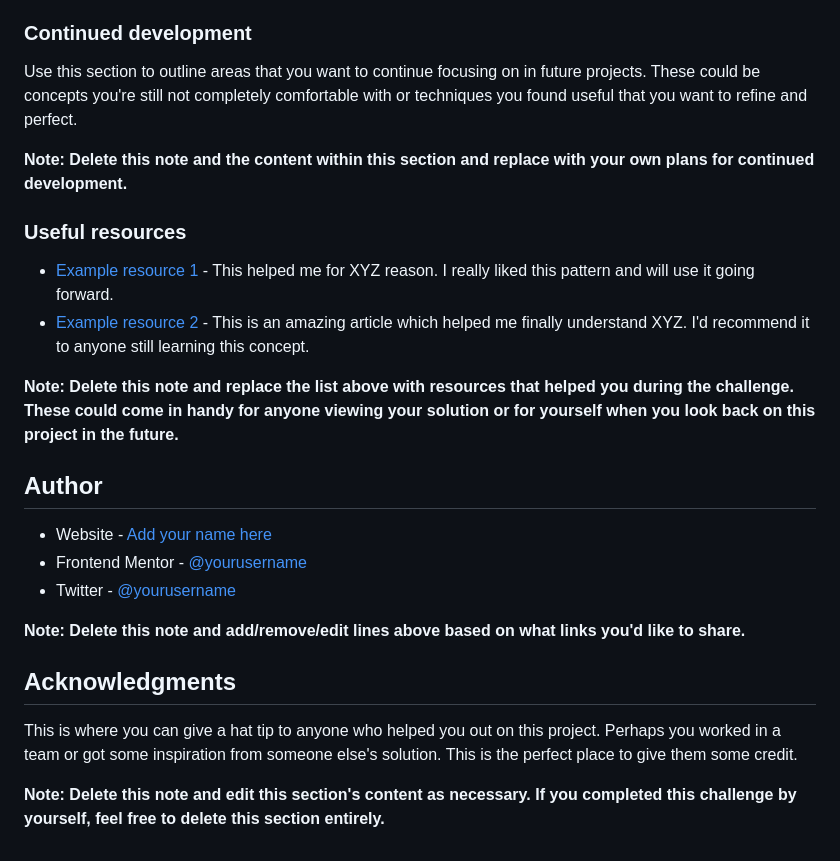
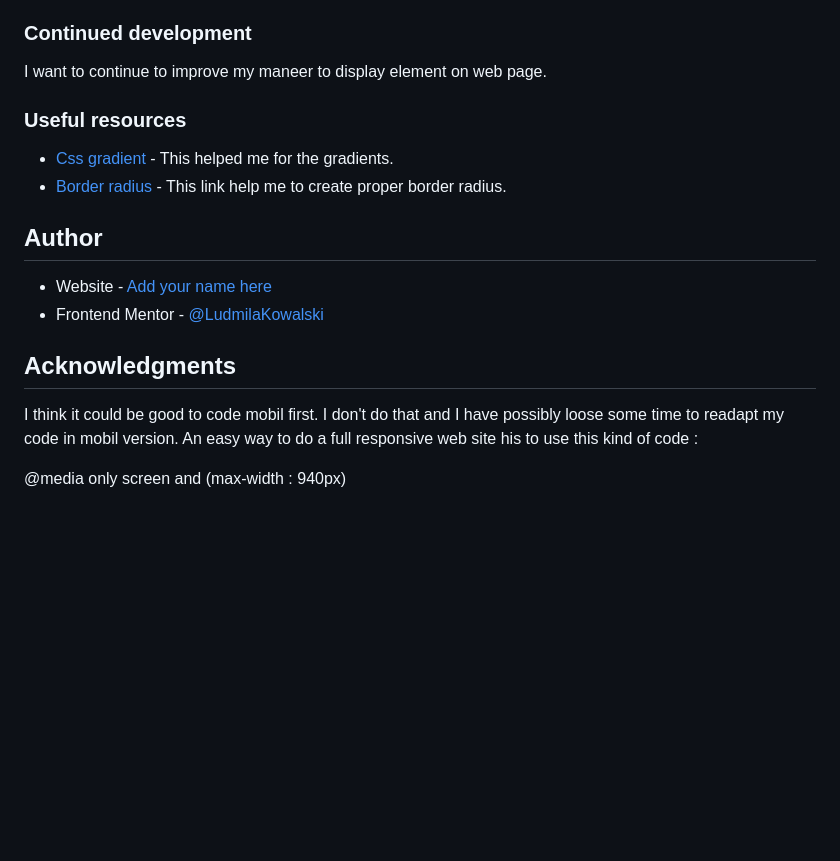
Before and after one commit to LudmilaKowalski/Chat-app-CSS-illustration, a Markdown page: README-template.md, the part around the change printed below. Rendered like a GitHub page; blank space fills up the shorter version.

Commit message:
responsive version

```diff
--- a/README-template.md
+++ b/README-template.md
@@ -85,27 +53,23 @@ If you want more help with writing markdown, we'd recommend checking out [The Ma
 
 ### Continued development
 
-Use this section to outline areas that you want to continue focusing on in future projects. These could be concepts you're still not completely comfortable with or techniques you found useful that you want to refine and perfect.
-
-**Note: Delete this note and the content within this section and replace with your own plans for continued development.**
+I want to continue to improve my maneer to display element on web page.
 
 ### Useful resources
 
-- [Example resource 1](https://www.example.com) - This helped me for XYZ reason. I really liked this pattern and will use it going forward.
-- [Example resource 2](https://www.example.com) - This is an amazing article which helped me finally understand XYZ. I'd recommend it to anyone still learning this concept.
+- [Css gradient](https://cssgradient.io/) - This helped me for the gradients.
+- [Border radius](https://developer.mozilla.org/fr/docs/Web/CSS/border-radius) - This link help me to create proper border radius.
 
-**Note: Delete this note and replace the list above with resources that helped you during the challenge. These could come in handy for anyone viewing your solution or for yourself when you look back on this project in the future.**
+
 
 ## Author
 
-- Website - [Add your name here](https://www.your-site.com)
-- Frontend Mentor - [@yourusername](https://www.frontendmentor.io/profile/yourusername)
-- Twitter - [@yourusername](https://www.twitter.com/yourusername)
+- Website - [Add your name here](https://ludmilakowalski.github.io/Portfolio/)
+- Frontend Mentor - [@LudmilaKowalski](https://www.frontendmentor.io/profile/LudmilaKowalski)
 
-**Note: Delete this note and add/remove/edit lines above based on what links you'd like to share.**
 
 ## Acknowledgments
 
-This is where you can give a hat tip to anyone who helped you out on this project. Perhaps you worked in a team or got some inspiration from someone else's solution. This is the perfect place to give them some credit.
+I think it could be good to code mobil first. I don't do that and I have possibly loose some time to readapt my code in mobil version. An easy way to do a full responsive web site his to use this kind of code :
 
-**Note: Delete this note and edit this section's content as necessary. If you completed this challenge by yourself, feel free to delete this section entirely.**
+@media only screen and (max-width : 940px)
```
Also changed, not shown: other parts of README-template.md (+6 -38 lines), images/site.png (added), images/site3.png (added), 2 other files.
